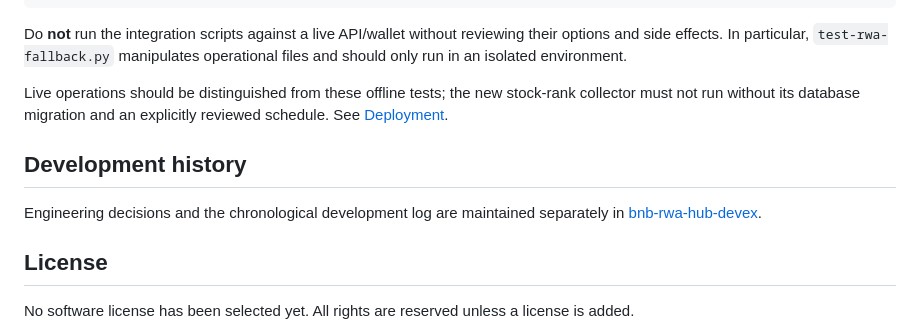
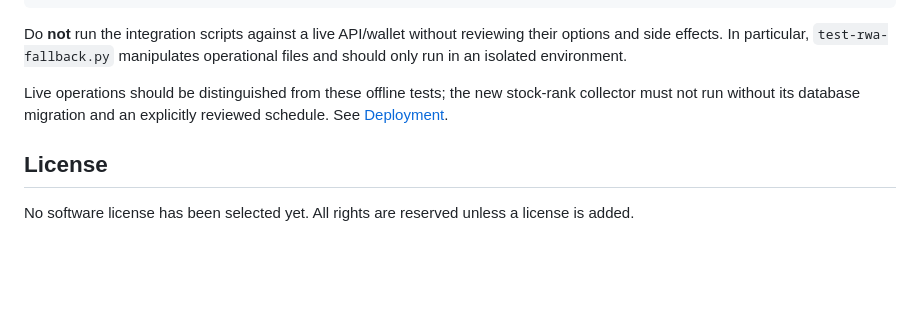
Before and after one commit to cengizhantekin/bnb-rwa-hub, a Markdown page: README.md, the part around the change. GitHub-like rendering; blank space fills up the shorter version.

Commit message:
docs: remove private DevEx repository link from README

```diff
--- a/README.md
+++ b/README.md
@@ -72,10 +72,6 @@ Do **not** run the integration scripts against a live API/wallet without reviewi
 
 Live operations should be distinguished from these offline tests; the new stock-rank collector must not run without its database migration and an explicitly reviewed schedule. See [Deployment](docs/DEPLOYMENT.md).
 
-## Development history
-
-Engineering decisions and the chronological development log are maintained separately in [bnb-rwa-hub-devex](https://github.com/cengizhantekin/bnb-rwa-hub-devex).
-
 ## License
 
 No software license has been selected yet. All rights are reserved unless a license is added.
```
